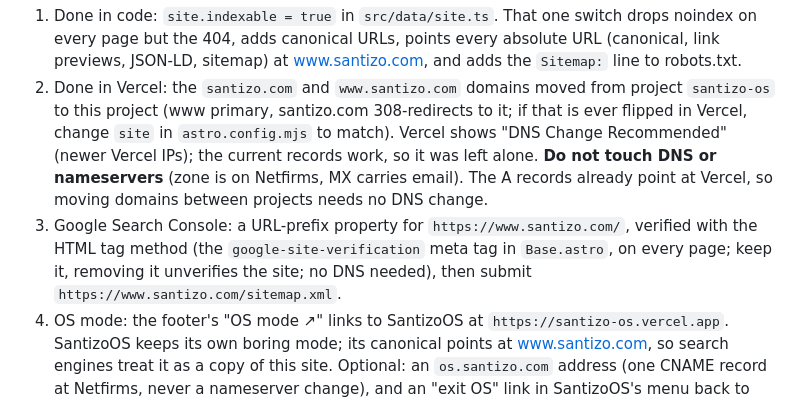
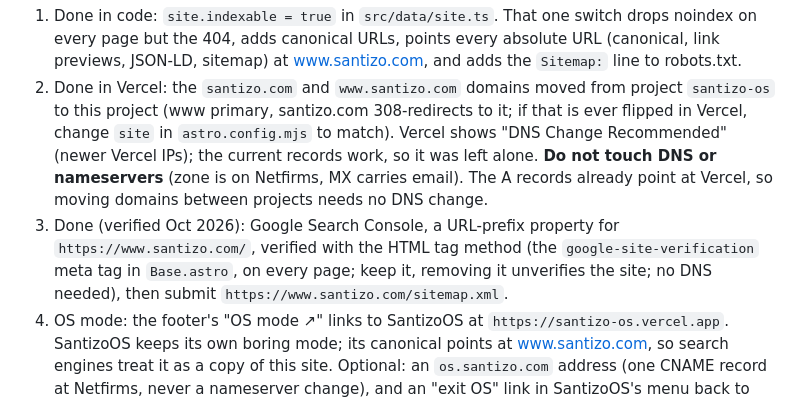
Before and after one commit to has-everything/santizo-site, a Markdown page: CLAUDE.md, the part around the change. Rendered like a GitHub page.

Commit message:
CLAUDE.md: Search Console verified
Co-Authored-By: Claude Opus 5.5 <noreply@anthropic.com>
Claude-Session: https://claude.ai/code/session_01TrVLkLcAAVD2Rk7NEKFhrc

```diff
--- a/CLAUDE.md
+++ b/CLAUDE.md
@@ -87,6 +87,6 @@ Web Analytics: the snippet is in `Base.astro`. Turn it on in the Vercel project
 
 1. Done in code: `site.indexable = true` in `src/data/site.ts`. That one switch drops noindex on every page but the 404, adds canonical URLs, points every absolute URL (canonical, link previews, JSON-LD, sitemap) at www.santizo.com, and adds the `Sitemap:` line to robots.txt.
 2. Done in Vercel: the `santizo.com` and `www.santizo.com` domains moved from project `santizo-os` to this project (www primary, santizo.com 308-redirects to it; if that is ever flipped in Vercel, change `site` in `astro.config.mjs` to match). Vercel shows "DNS Change Recommended" (newer Vercel IPs); the current records work, so it was left alone. **Do not touch DNS or nameservers** (zone is on Netfirms, MX carries email). The A records already point at Vercel, so moving domains between projects needs no DNS change.
-3. Google Search Console: a URL-prefix property for `https://www.santizo.com/`, verified with the HTML tag method (the `google-site-verification` meta tag in `Base.astro`, on every page; keep it, removing it unverifies the site; no DNS needed), then submit `https://www.santizo.com/sitemap.xml`.
+3. Done (verified Oct 2026): Google Search Console, a URL-prefix property for `https://www.santizo.com/`, verified with the HTML tag method (the `google-site-verification` meta tag in `Base.astro`, on every page; keep it, removing it unverifies the site; no DNS needed), then submit `https://www.santizo.com/sitemap.xml`.
 4. OS mode: the footer's "OS mode ↗" links to SantizoOS at `https://santizo-os.vercel.app`. SantizoOS keeps its own boring mode; its canonical points at www.santizo.com, so search engines treat it as a copy of this site. Optional: an `os.santizo.com` address (one CNAME record at Netfirms, never a nameserver change), and an "exit OS" link in SantizoOS's menu back to this site.
 5. Old SantizoOS deep links (`/?open=...`) land on the home page, which is fine. `/boring.html` and SantizoOS's image paths now 404 on santizo.com (the 404 page links home).
```
